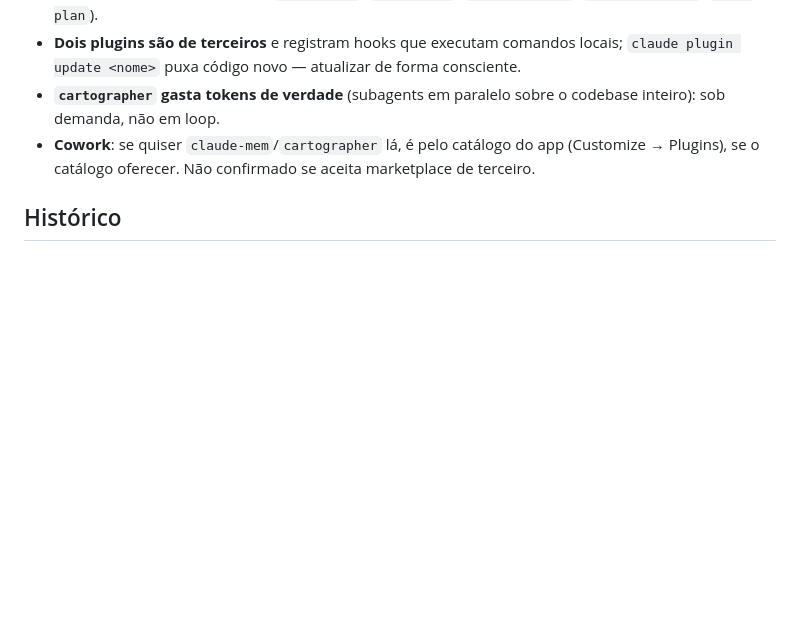
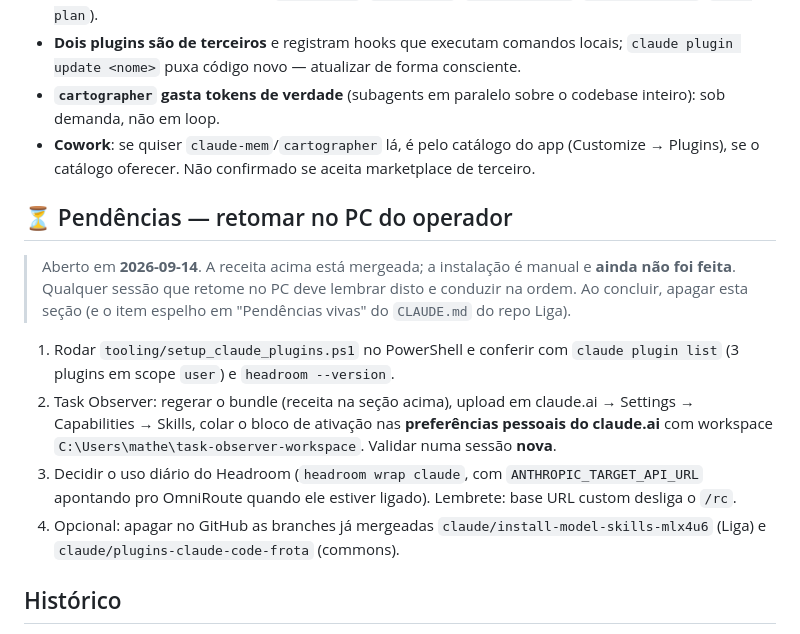
Before and after one commit to matheuscllm-lgtm/scanners-commons, a Markdown page: 07-PLUGINS-CLAUDE-CODE.md, the part around the change. Rendered like a GitHub page; blank space fills up the shorter version.

Commit message:
docs(07): seção Pendências — setup global do Claude Code a retomar no PC (#19)
Espelho do item em "Pendências vivas" do CLAUDE.md do repo Liga: os 4 passos
manuais (script .ps1, upload + ativação do Task Observer, Headroom, limpeza
de branches) que ainda não foram feitos.


Claude-Session: https://claude.ai/code/session_01VSwY6Dj2GCuCNeG4YHFYrz

Co-authored-by: Claude <noreply@anthropic.com>

```diff
--- a/07-PLUGINS-CLAUDE-CODE.md
+++ b/07-PLUGINS-CLAUDE-CODE.md
@@ -130,6 +130,26 @@ Regerar do clone quando quiser atualizar.
   (Customize → Plugins), se o catálogo oferecer. Não confirmado se aceita
   marketplace de terceiro.
 
+## ⏳ Pendências — retomar no PC do operador
+
+> Aberto em **2026-09-14**. A receita acima está mergeada; a instalação é
+> manual e **ainda não foi feita**. Qualquer sessão que retome no PC deve
+> lembrar disto e conduzir na ordem. Ao concluir, apagar esta seção (e o item
+> espelho em "Pendências vivas" do `CLAUDE.md` do repo Liga).
+
+1. Rodar `tooling/setup_claude_plugins.ps1` no PowerShell e conferir com
+   `claude plugin list` (3 plugins em scope `user`) e `headroom --version`.
+2. Task Observer: regerar o bundle (receita na seção acima), upload em
+   claude.ai → Settings → Capabilities → Skills, colar o bloco de ativação nas
+   **preferências pessoais do claude.ai** com workspace
+   `C:\Users\mathe\task-observer-workspace`. Validar numa sessão **nova**.
+3. Decidir o uso diário do Headroom (`headroom wrap claude`, com
+   `ANTHROPIC_TARGET_API_URL` apontando pro OmniRoute quando ele estiver
+   ligado). Lembrete: base URL custom desliga o `/rc`.
+4. Opcional: apagar no GitHub as branches já mergeadas
+   `claude/install-model-skills-mlx4u6` (Liga) e
+   `claude/plugins-claude-code-frota` (commons).
+
 ## Histórico
 
 - **2026-09-14** — documento criado a partir da seção 🔌 Plugins do `CLAUDE.md`
```
